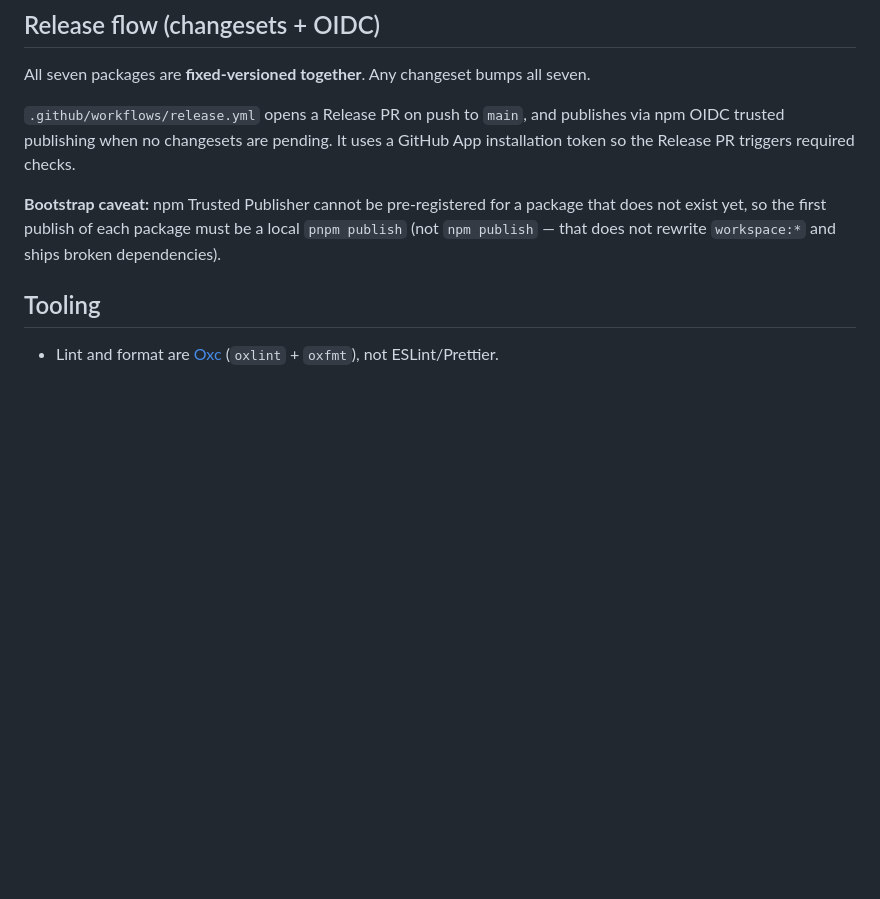
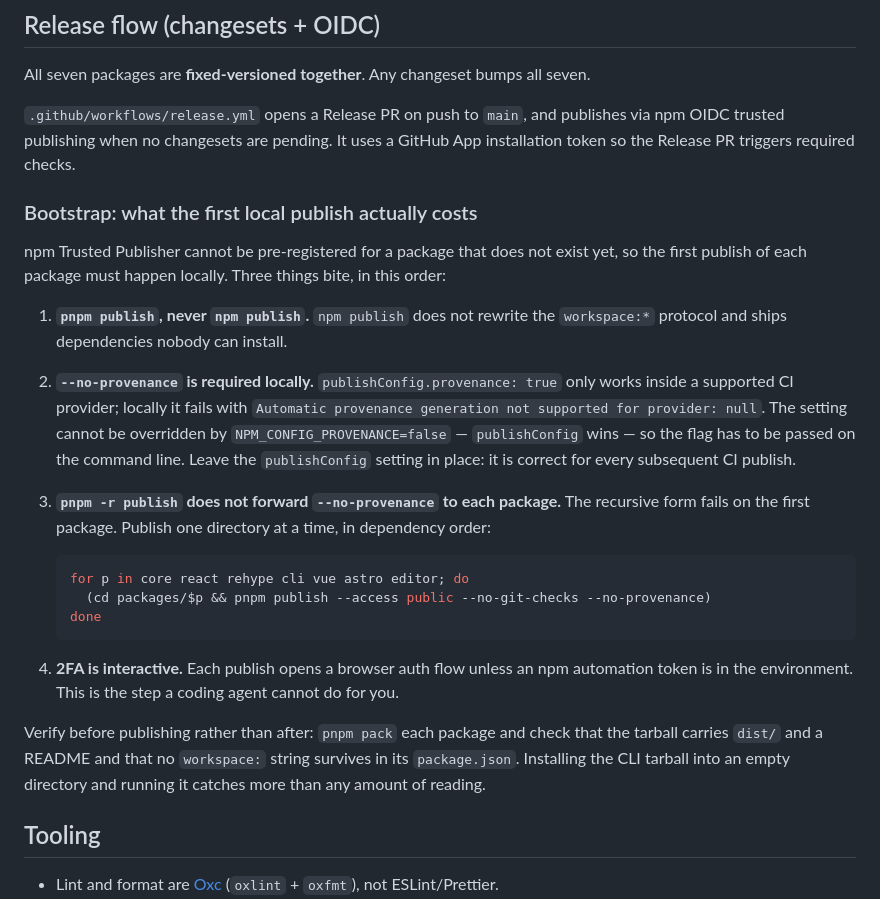
Before and after one commit to Love-Rox/kumihimo, a Markdown page: CLAUDE.md, the part around the change. GitHub-like rendering; blank space fills up the shorter version.

Commit message:
docs: record what the first local publish costs (#3)
All seven packages are on npm at 0.1.0. Getting them there ran into three
things CLAUDE.md did not warn about, each of which cost a round trip:

- `publishConfig.provenance: true` fails locally with "not supported for
  provider: null", and `NPM_CONFIG_PROVENANCE=false` does not override it —
  `publishConfig` wins, so `--no-provenance` has to be a command-line flag.
- `pnpm -r publish` does not forward that flag to each package, so the
  recursive form fails on the first one. Publishing has to be per-directory.
- 2FA opens a browser flow, which is the step no agent can complete.

The note now carries the working loop and the pre-publish checks that caught
nothing this time but would have caught a broken `workspace:*` rewrite.

Also adds npm, CI and licence badges to both READMEs.


Claude-Session: https://claude.ai/code/session_01824X53UWBk8JUvTPoN7hnu

Co-authored-by: Claude Opus 5 (1M context) <noreply@anthropic.com>

````diff
--- a/CLAUDE.md
+++ b/CLAUDE.md
@@ -130,9 +130,35 @@ All seven packages are **fixed-versioned together**. Any changeset bumps all sev
 OIDC trusted publishing when no changesets are pending. It uses a GitHub App installation
 token so the Release PR triggers required checks.
 
-**Bootstrap caveat:** npm Trusted Publisher cannot be pre-registered for a package that does
-not exist yet, so the first publish of each package must be a local `pnpm publish` (not
-`npm publish` — that does not rewrite `workspace:*` and ships broken dependencies).
+### Bootstrap: what the first local publish actually costs
+
+npm Trusted Publisher cannot be pre-registered for a package that does not exist yet, so
+the first publish of each package must happen locally. Three things bite, in this order:
+
+1. **`pnpm publish`, never `npm publish`.** `npm publish` does not rewrite the
+   `workspace:*` protocol and ships dependencies nobody can install.
+2. **`--no-provenance` is required locally.** `publishConfig.provenance: true` only works
+   inside a supported CI provider; locally it fails with
+   `Automatic provenance generation not supported for provider: null`. The setting cannot
+   be overridden by `NPM_CONFIG_PROVENANCE=false` — `publishConfig` wins — so the flag has
+   to be passed on the command line. Leave the `publishConfig` setting in place: it is
+   correct for every subsequent CI publish.
+3. **`pnpm -r publish` does not forward `--no-provenance` to each package.** The recursive
+   form fails on the first package. Publish one directory at a time, in dependency order:
+
+   ```bash
+   for p in core react rehype cli vue astro editor; do
+     (cd packages/$p && pnpm publish --access public --no-git-checks --no-provenance)
+   done
+   ```
+
+4. **2FA is interactive.** Each publish opens a browser auth flow unless an npm automation
+   token is in the environment. This is the step a coding agent cannot do for you.
+
+Verify before publishing rather than after: `pnpm pack` each package and check that the
+tarball carries `dist/` and a README and that no `workspace:` string survives in its
+`package.json`. Installing the CLI tarball into an empty directory and running it catches
+more than any amount of reading.
 
 ## Tooling
 
````
Also changed, not shown: README.ja.md (+4 -0 lines), README.md (+4 -0 lines).
